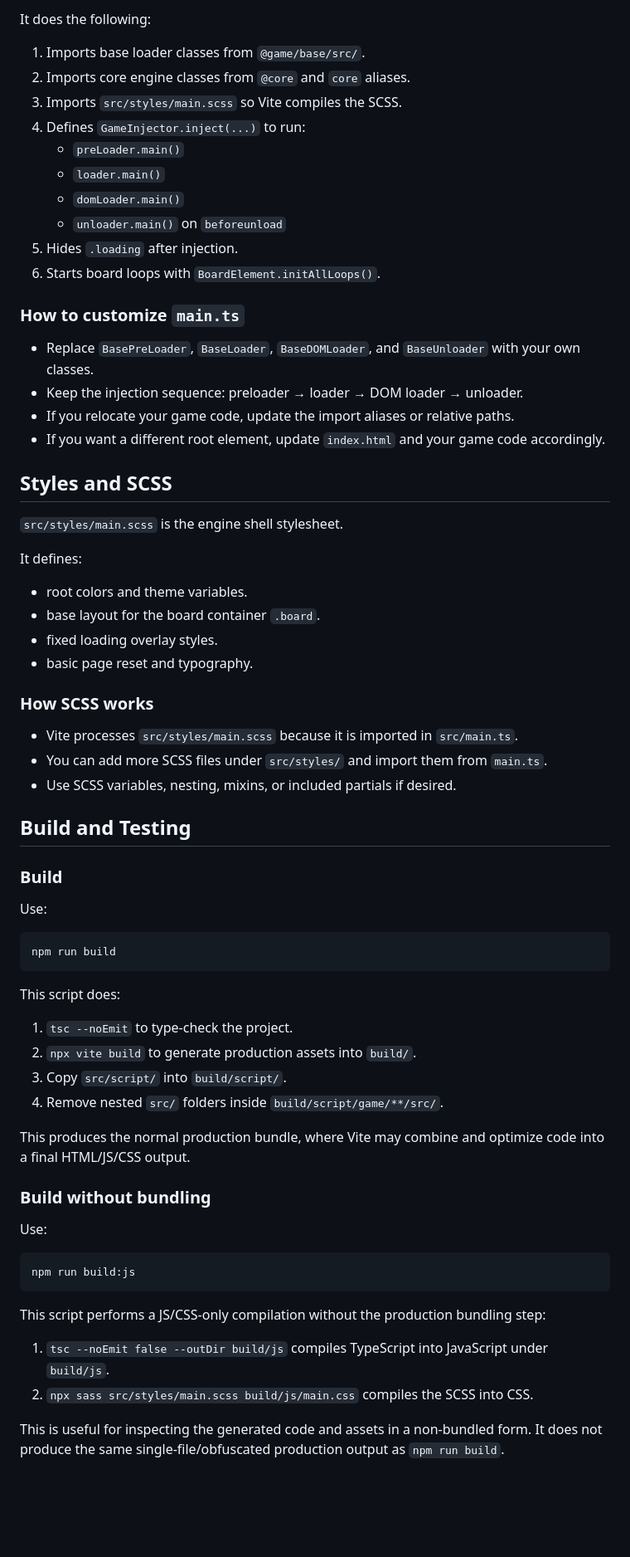
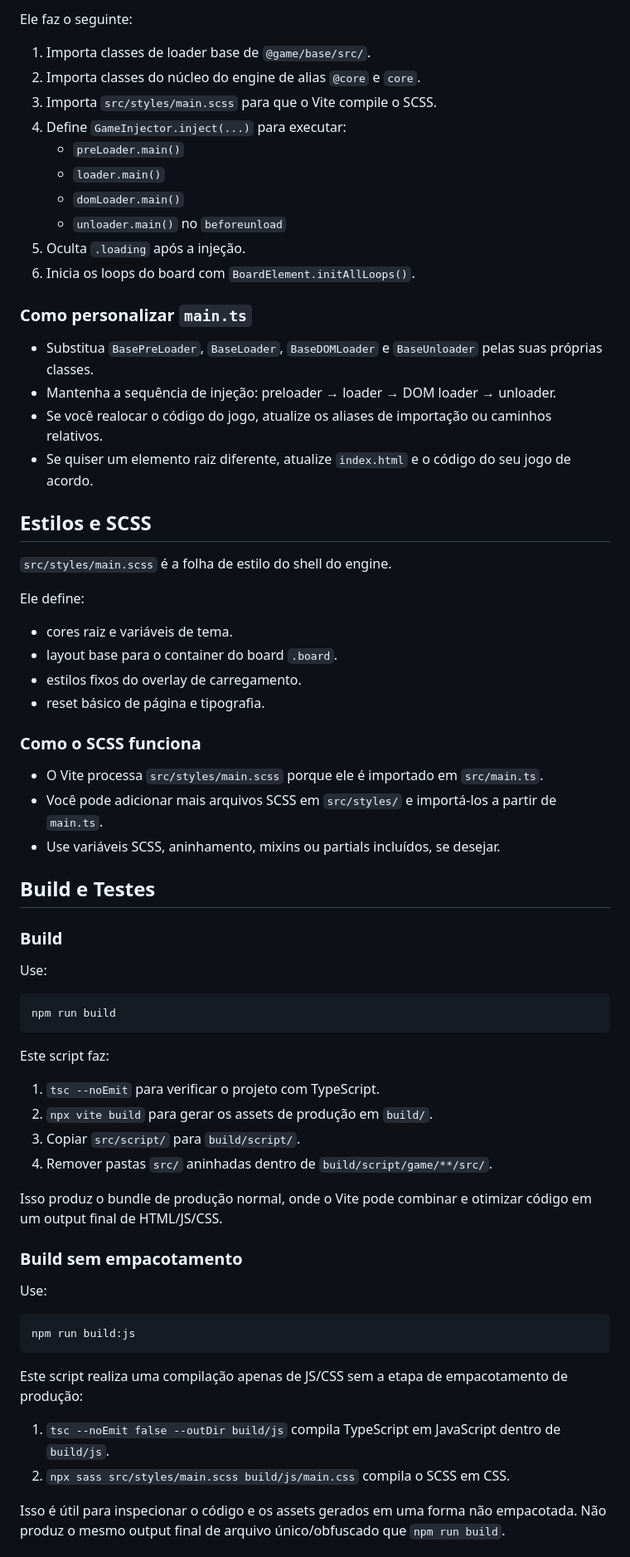
Before and after one commit to oDaniel728/SimulatusEngine, a Markdown page: README.md, the part around one of its changes. Shown at 83% size. GitHub-like rendering; blank space fills up the shorter version.

````diff
--- a/README.md
+++ b/README.md
@@ -65,42 +65,42 @@ The `src/index.html` file is the engine shell. It contains:
 
-It does the following:
+Ele faz o seguinte:
 
-1. Imports base loader classes from `@game/base/src/`.
-2. Imports core engine classes from `@core` and `core` aliases.
-3. Imports `src/styles/main.scss` so Vite compiles the SCSS.
-4. Defines `GameInjector.inject(...)` to run:
+1. Importa classes de loader base de `@game/base/src/`.
+2. Importa classes do núcleo do engine de alias `@core` e `core`.
+3. Importa `src/styles/main.scss` para que o Vite compile o SCSS.
+4. Define `GameInjector.inject(...)` para executar:
    - `preLoader.main()`
    - `loader.main()`
    - `domLoader.main()`
-   - `unloader.main()` on `beforeunload`
-5. Hides `.loading` after injection.
-6. Starts board loops with `BoardElement.initAllLoops()`.
+   - `unloader.main()` no `beforeunload`
+5. Oculta `.loading` após a injeção.
+6. Inicia os loops do board com `BoardElement.initAllLoops()`.
 
-### How to customize `main.ts`
+### Como personalizar `main.ts`
 
-- Replace `BasePreLoader`, `BaseLoader`, `BaseDOMLoader`, and `BaseUnloader` with your own classes.
-- Keep the injection sequence: preloader → loader → DOM loader → unloader.
-- If you relocate your game code, update the import aliases or relative paths.
-- If you want a different root element, update `index.html` and your game code accordingly.
+- Substitua `BasePreLoader`, `BaseLoader`, `BaseDOMLoader` e `BaseUnloader` pelas suas próprias classes.
+- Mantenha a sequência de injeção: preloader → loader → DOM loader → unloader.
+- Se você realocar o código do jogo, atualize os aliases de importação ou caminhos relativos.
+- Se quiser um elemento raiz diferente, atualize `index.html` e o código do seu jogo de acordo.
 
-## Styles and SCSS
+## Estilos e SCSS
 
-`src/styles/main.scss` is the engine shell stylesheet.
+`src/styles/main.scss` é a folha de estilo do shell do engine.
 
-It defines:
+Ele define:
 
-- root colors and theme variables.
-- base layout for the board container `.board`.
-- fixed loading overlay styles.
-- basic page reset and typography.
+- cores raiz e variáveis de tema.
+- layout base para o container do board `.board`.
+- estilos fixos do overlay de carregamento.
+- reset básico de página e tipografia.
 
-### How SCSS works
+### Como o SCSS funciona
 
-- Vite processes `src/styles/main.scss` because it is imported in `src/main.ts`.
-- You can add more SCSS files under `src/styles/` and import them from `main.ts`.
-- Use SCSS variables, nesting, mixins, or included partials if desired.
+- O Vite processa `src/styles/main.scss` porque ele é importado em `src/main.ts`.
+- Você pode adicionar mais arquivos SCSS em `src/styles/` e importá-los a partir de `main.ts`.
+- Use variáveis SCSS, aninhamento, mixins ou partials incluídos, se desejar.
 
-## Build and Testing
+## Build e Testes
 
 ### Build
 
@@ -110,16 +110,16 @@ Use:
 npm run build
 ```
 
-This script does:
+Este script faz:
 
-1. `tsc --noEmit` to type-check the project.
-2. `npx vite build` to generate production assets into `build/`.
-3. Copy `src/script/` into `build/script/`.
-4. Remove nested `src/` folders inside `build/script/game/**/src/`.
+1. `tsc --noEmit` para verificar o projeto com TypeScript.
+2. `npx vite build` para gerar os assets de produção em `build/`.
+3. Copiar `src/script/` para `build/script/`.
+4. Remover pastas `src/` aninhadas dentro de `build/script/game/**/src/`.
 
-This produces the normal production bundle, where Vite may combine and optimize code into a final HTML/JS/CSS output.
+Isso produz o bundle de produção normal, onde o Vite pode combinar e otimizar código em um output final de HTML/JS/CSS.
 
-### Build without bundling
+### Build sem empacotamento
 
 Use:
 
@@ -127,10 +127,10 @@ Use:
 npm run build:js
 ```
 
-This script performs a JS/CSS-only compilation without the production bundling step:
+Este script realiza uma compilação apenas de JS/CSS sem a etapa de empacotamento de produção:
 
-1. `tsc --noEmit false --outDir build/js` compiles TypeScript into JavaScript under `build/js`.
-2. `npx sass src/styles/main.scss build/js/main.css` compiles the SCSS into CSS.
+1. `tsc --noEmit false --outDir build/js` compila TypeScript em JavaScript dentro de `build/js`.
+2. `npx sass src/styles/main.scss build/js/main.css` compila o SCSS em CSS.
 
-This is useful for inspecting the generated code and assets in a non-bundled form. It does not produce the same single-file/obfuscated production output as `npm run build`.
+Isso é útil para inspecionar o código e os assets gerados em uma forma não empacotada. Não produz o mesmo output final de arquivo único/obfuscado que `npm run build`.
 
````
Also changed, not shown: other parts of README.md (+59 -59 lines), docs/core_reference.md (+112 -112 lines).
